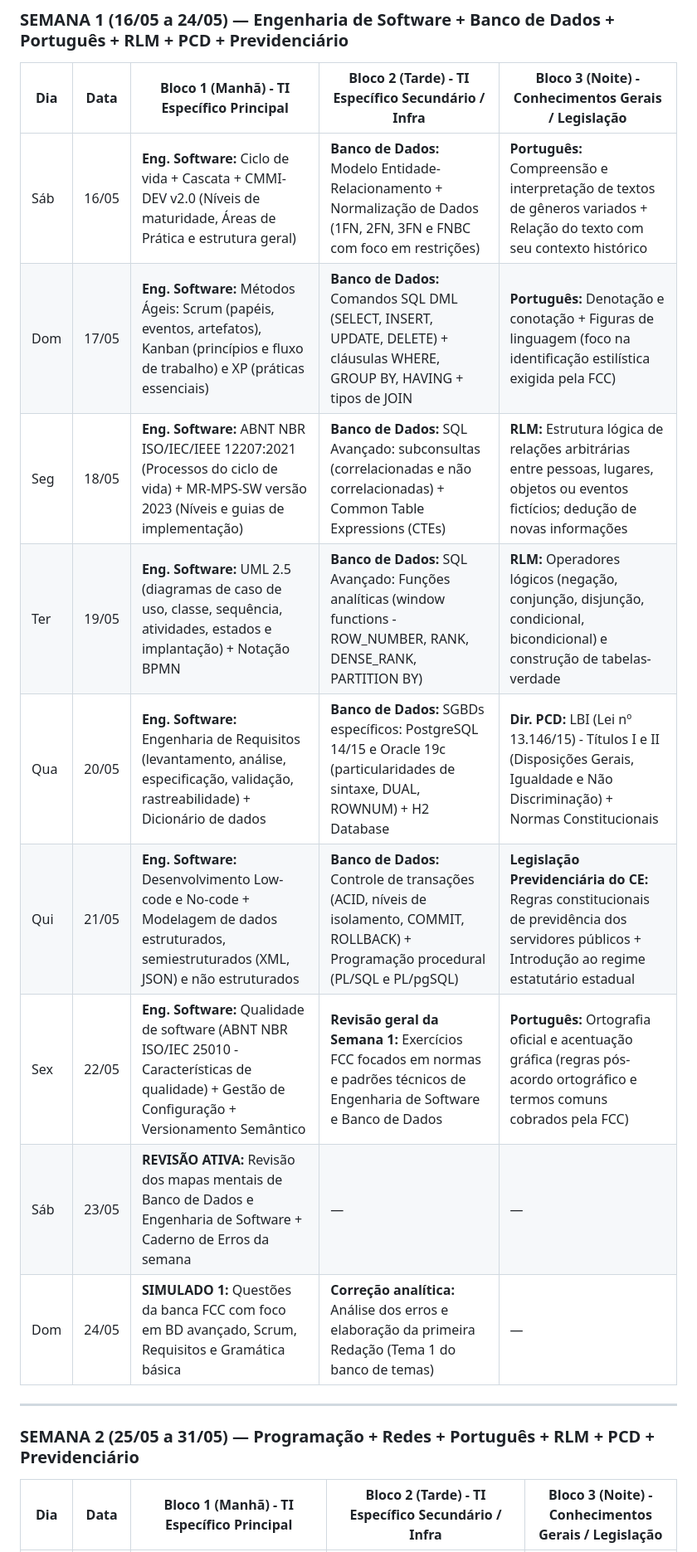
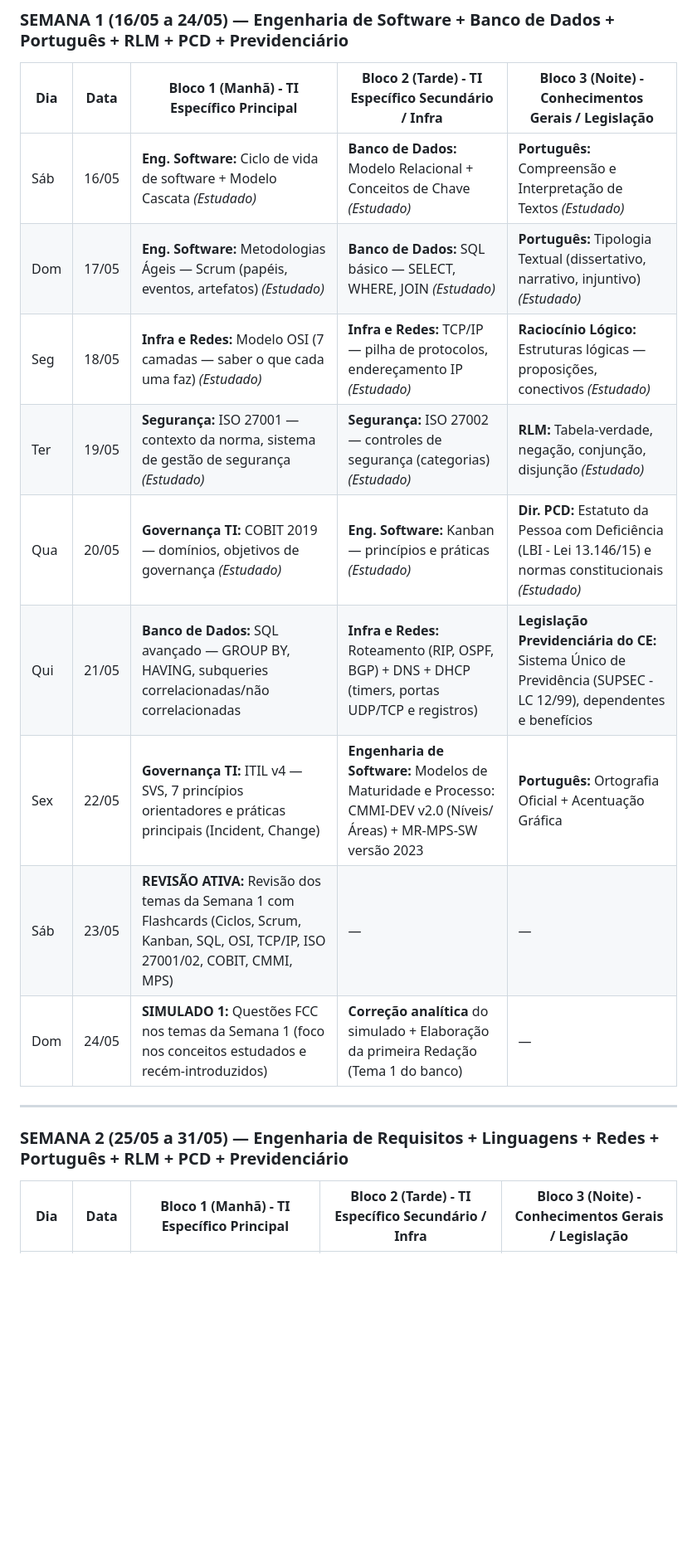
Before and after one commit to Ruanggd123/Tj, a Markdown page: calendario_tj_ce_12_semanas.md, the part around one of its changes. Shown at 83% size. Rendered like a GitHub page; blank space fills up the shorter version.

Commit message:
refact: preserve past studied days in calendar and push gaps to future days

```diff
--- a/calendario_tj_ce_12_semanas.md
+++ b/calendario_tj_ce_12_semanas.md
@@ -14,19 +14,19 @@
 
 | Dia | Data | Bloco 1 (Manhã) - TI Específico Principal | Bloco 2 (Tarde) - TI Específico Secundário / Infra | Bloco 3 (Noite) - Conhecimentos Gerais / Legislação |
 |---|---|---|---|---|
-| Sáb | 16/05 | **Eng. Software:** Ciclo de vida + Cascata + CMMI-DEV v2.0 (Níveis de maturidade, Áreas de Prática e estrutura geral) | **Banco de Dados:** Modelo Entidade-Relacionamento + Normalização de Dados (1FN, 2FN, 3FN e FNBC com foco em restrições) | **Português:** Compreensão e interpretação de textos de gêneros variados + Relação do texto com seu contexto histórico |
-| Dom | 17/05 | **Eng. Software:** Métodos Ágeis: Scrum (papéis, eventos, artefatos), Kanban (princípios e fluxo de trabalho) e XP (práticas essenciais) | **Banco de Dados:** Comandos SQL DML (SELECT, INSERT, UPDATE, DELETE) + cláusulas WHERE, GROUP BY, HAVING + tipos de JOIN | **Português:** Denotação e conotação + Figuras de linguagem (foco na identificação estilística exigida pela FCC) |
-| Seg | 18/05 | **Eng. Software:** ABNT NBR ISO/IEC/IEEE 12207:2021 (Processos do ciclo de vida) + MR-MPS-SW versão 2023 (Níveis e guias de implementação) | **Banco de Dados:** SQL Avançado: subconsultas (correlacionadas e não correlacionadas) + Common Table Expressions (CTEs) | **RLM:** Estrutura lógica de relações arbitrárias entre pessoas, lugares, objetos ou eventos fictícios; dedução de novas informações |
-| Ter | 19/05 | **Eng. Software:** UML 2.5 (diagramas de caso de uso, classe, sequência, atividades, estados e implantação) + Notação BPMN | **Banco de Dados:** SQL Avançado: Funções analíticas (window functions - ROW_NUMBER, RANK, DENSE_RANK, PARTITION BY) | **RLM:** Operadores lógicos (negação, conjunção, disjunção, condicional, bicondicional) e construção de tabelas-verdade |
-| Qua | 20/05 | **Eng. Software:** Engenharia de Requisitos (levantamento, análise, especificação, validação, rastreabilidade) + Dicionário de dados | **Banco de Dados:** SGBDs específicos: PostgreSQL 14/15 e Oracle 19c (particularidades de sintaxe, DUAL, ROWNUM) + H2 Database | **Dir. PCD:** LBI (Lei nº 13.146/15) - Títulos I e II (Disposições Gerais, Igualdade e Não Discriminação) + Normas Constitucionais |
-| Qui | 21/05 | **Eng. Software:** Desenvolvimento Low-code e No-code + Modelagem de dados estruturados, semiestruturados (XML, JSON) e não estruturados | **Banco de Dados:** Controle de transações (ACID, níveis de isolamento, COMMIT, ROLLBACK) + Programação procedural (PL/SQL e PL/pgSQL) | **Legislação Previdenciária do CE:** Regras constitucionais de previdência dos servidores públicos + Introdução ao regime estatutário estadual |
-| Sex | 22/05 | **Eng. Software:** Qualidade de software (ABNT NBR ISO/IEC 25010 - Características de qualidade) + Gestão de Configuração + Versionamento Semântico | **Revisão geral da Semana 1:** Exercícios FCC focados em normas e padrões técnicos de Engenharia de Software e Banco de Dados | **Português:** Ortografia oficial e acentuação gráfica (regras pós-acordo ortográfico e termos comuns cobrados pela FCC) |
-| Sáb | 23/05 | **REVISÃO ATIVA:** Revisão dos mapas mentais de Banco de Dados e Engenharia de Software + Caderno de Erros da semana | — | — |
-| Dom | 24/05 | **SIMULADO 1:** Questões da banca FCC com foco em BD avançado, Scrum, Requisitos e Gramática básica | **Correção analítica:** Análise dos erros e elaboração da primeira Redação (Tema 1 do banco de temas) | — |
+| Sáb | 16/05 | **Eng. Software:** Ciclo de vida de software + Modelo Cascata *(Estudado)* | **Banco de Dados:** Modelo Relacional + Conceitos de Chave *(Estudado)* | **Português:** Compreensão e Interpretação de Textos *(Estudado)* |
+| Dom | 17/05 | **Eng. Software:** Metodologias Ágeis — Scrum (papéis, eventos, artefatos) *(Estudado)* | **Banco de Dados:** SQL básico — SELECT, WHERE, JOIN *(Estudado)* | **Português:** Tipologia Textual (dissertativo, narrativo, injuntivo) *(Estudado)* |
+| Seg | 18/05 | **Infra e Redes:** Modelo OSI (7 camadas — saber o que cada uma faz) *(Estudado)* | **Infra e Redes:** TCP/IP — pilha de protocolos, endereçamento IP *(Estudado)* | **Raciocínio Lógico:** Estruturas lógicas — proposições, conectivos *(Estudado)* |
+| Ter | 19/05 | **Segurança:** ISO 27001 — contexto da norma, sistema de gestão de segurança *(Estudado)* | **Segurança:** ISO 27002 — controles de segurança (categorias) *(Estudado)* | **RLM:** Tabela-verdade, negação, conjunção, disjunção *(Estudado)* |
+| Qua | 20/05 | **Governança TI:** COBIT 2019 — domínios, objetivos de governança *(Estudado)* | **Eng. Software:** Kanban — princípios e práticas *(Estudado)* | **Dir. PCD:** Estatuto da Pessoa com Deficiência (LBI - Lei 13.146/15) e normas constitucionais *(Estudado)* |
+| Qui | 21/05 | **Banco de Dados:** SQL avançado — GROUP BY, HAVING, subqueries correlacionadas/não correlacionadas | **Infra e Redes:** Roteamento (RIP, OSPF, BGP) + DNS + DHCP (timers, portas UDP/TCP e registros) | **Legislação Previdenciária do CE:** Sistema Único de Previdência (SUPSEC - LC 12/99), dependentes e benefícios |
+| Sex | 22/05 | **Governança TI:** ITIL v4 — SVS, 7 princípios orientadores e práticas principais (Incident, Change) | **Engenharia de Software:** Modelos de Maturidade e Processo: CMMI-DEV v2.0 (Níveis/Áreas) + MR-MPS-SW versão 2023 | **Português:** Ortografia Oficial + Acentuação Gráfica |
+| Sáb | 23/05 | **REVISÃO ATIVA:** Revisão dos temas da Semana 1 com Flashcards (Ciclos, Scrum, Kanban, SQL, OSI, TCP/IP, ISO 27001/02, COBIT, CMMI, MPS) | — | — |
+| Dom | 24/05 | **SIMULADO 1:** Questões FCC nos temas da Semana 1 (foco nos conceitos estudados e recém-introduzidos) | **Correção analítica** do simulado + Elaboração da primeira Redação (Tema 1 do banco) | — |
 
 ---
 
-### SEMANA 2 (25/05 a 31/05) — Programação + Redes + Português + RLM + PCD + Previdenciário
+### SEMANA 2 (25/05 a 31/05) — Engenharia de Requisitos + Linguagens + Redes + Português + RLM + PCD + Previdenciário
 
 | Dia | Data | Bloco 1 (Manhã) - TI Específico Principal | Bloco 2 (Tarde) - TI Específico Secundário / Infra | Bloco 3 (Noite) - Conhecimentos Gerais / Legislação |
 |---|---|---|---|---|
```
Also changed, not shown: other parts of calendario_tj_ce_12_semanas.md (+58 -58 lines).
